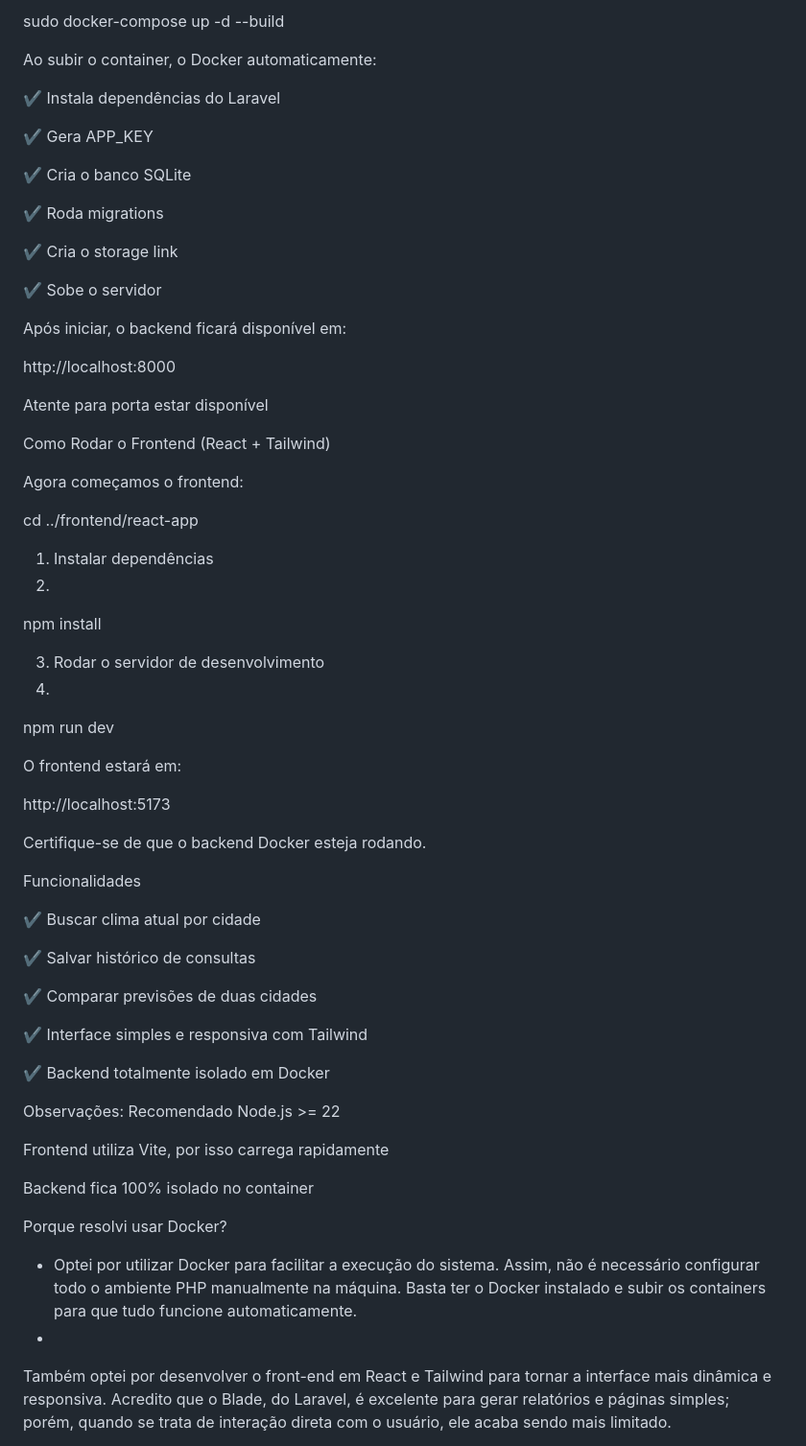
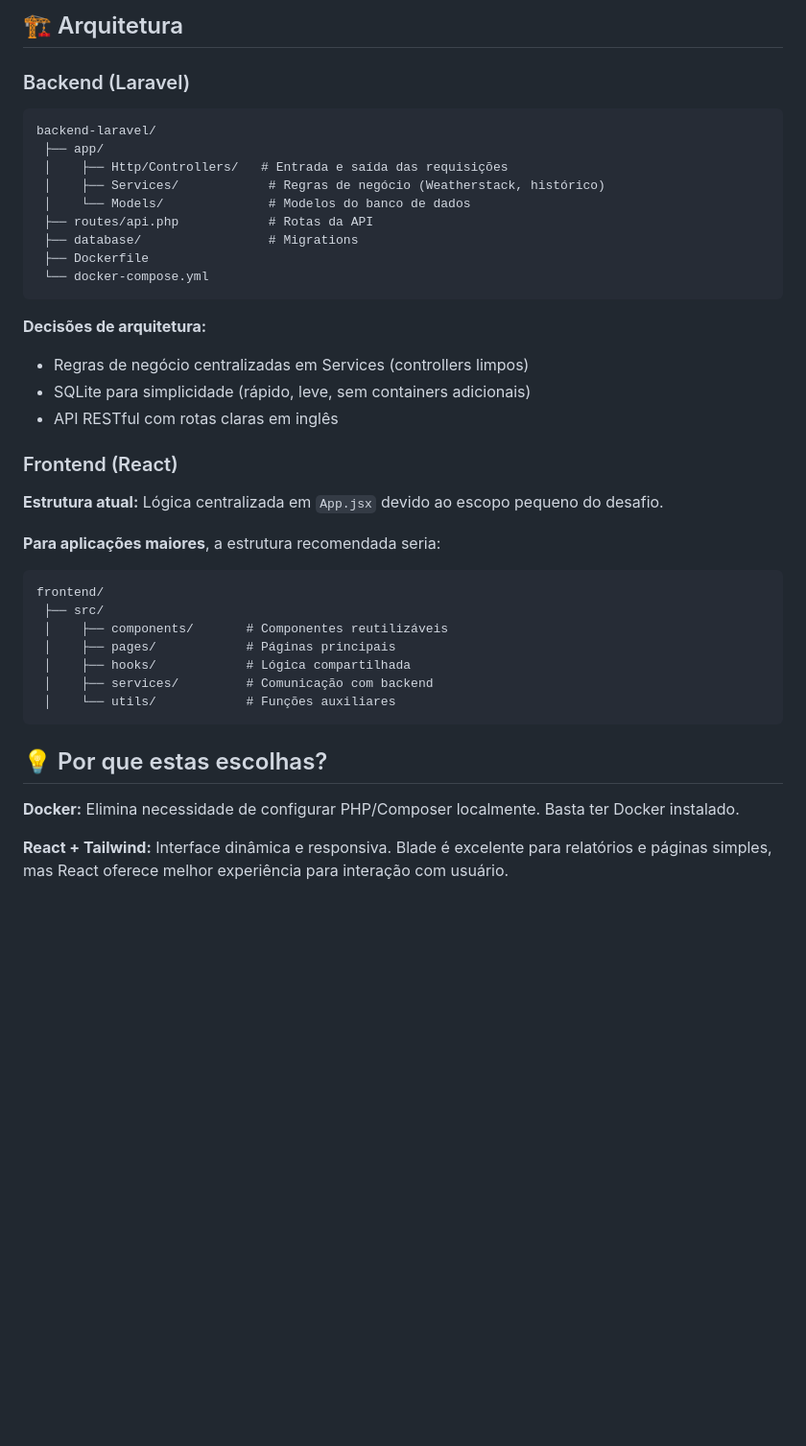
Before and after one commit to guto-welter/weather-challenge, a Markdown page: README.md, the part around one of its changes. Shown at 96% size. GitHub-like rendering; blank space fills up the shorter version.

````diff
--- a/README.md
+++ b/README.md
@@ -56,68 +80,43 @@ Copiar código
 
-sudo docker-compose up -d --build
+## 🏗️ Arquitetura
 
-Ao subir o container, o Docker automaticamente:
+### Backend (Laravel)
 
-✔ Instala dependências do Laravel
+```
+backend-laravel/
+ ├── app/
+ │    ├── Http/Controllers/   # Entrada e saída das requisições
+ │    ├── Services/            # Regras de negócio (Weatherstack, histórico)
+ │    └── Models/              # Modelos do banco de dados
+ ├── routes/api.php            # Rotas da API
+ ├── database/                 # Migrations
+ ├── Dockerfile
+ └── docker-compose.yml
+```
 
-✔ Gera APP_KEY
+**Decisões de arquitetura:**
+- Regras de negócio centralizadas em Services (controllers limpos)
+- SQLite para simplicidade (rápido, leve, sem containers adicionais)
+- API RESTful com rotas claras em inglês
 
-✔ Cria o banco SQLite
+### Frontend (React)
 
-✔ Roda migrations
+**Estrutura atual:** Lógica centralizada em `App.jsx` devido ao escopo pequeno do desafio.
 
-✔ Cria o storage link
+**Para aplicações maiores**, a estrutura recomendada seria:
+```
+frontend/
+ ├── src/
+ │    ├── components/       # Componentes reutilizáveis
+ │    ├── pages/            # Páginas principais
+ │    ├── hooks/            # Lógica compartilhada
+ │    ├── services/         # Comunicação com backend
+ │    └── utils/            # Funções auxiliares
+```
 
-✔ Sobe o servidor
+## 💡 Por que estas escolhas?
 
-Após iniciar, o backend ficará disponível em:
+**Docker:** Elimina necessidade de configurar PHP/Composer localmente. Basta ter Docker instalado.
 
-http://localhost:8000
+**React + Tailwind:** Interface dinâmica e responsiva. Blade é excelente para relatórios e páginas simples, mas React oferece melhor experiência para interação com usuário.
 
-Atente para porta estar disponível
-
- Como Rodar o Frontend (React + Tailwind)
-
-Agora começamos o frontend:
-
-cd ../frontend/react-app
-
-1. Instalar dependências
-2.
-npm install
-
-3. Rodar o servidor de desenvolvimento
-4.
-npm run dev
-
-O frontend estará em:
-
- http://localhost:5173
-
-Certifique-se de que o backend Docker esteja rodando.
-
- Funcionalidades
-
-✔ Buscar clima atual por cidade
-
-✔ Salvar histórico de consultas
-
-✔ Comparar previsões de duas cidades
-
-✔ Interface simples e responsiva com Tailwind
-
-✔ Backend totalmente isolado em Docker
-
-Observações:
-Recomendado Node.js >= 22
-
-Frontend utiliza Vite, por isso carrega rapidamente
-
-Backend fica 100% isolado no container
-
-Porque resolvi usar Docker?
-
-- Optei por utilizar Docker para facilitar a execução do sistema. Assim, não é necessário configurar todo o ambiente PHP manualmente na máquina. Basta ter o Docker instalado e subir os containers para que tudo funcione automaticamente.
--
-Também optei por desenvolver o front-end em React e Tailwind para tornar a interface mais dinâmica e responsiva. Acredito que o Blade, do Laravel, é excelente para gerar relatórios e páginas simples; porém, quando se trata de interação direta com o usuário, ele acaba sendo mais limitado.
-
````
Also changed, not shown: other parts of README.md (+50 -88 lines).
